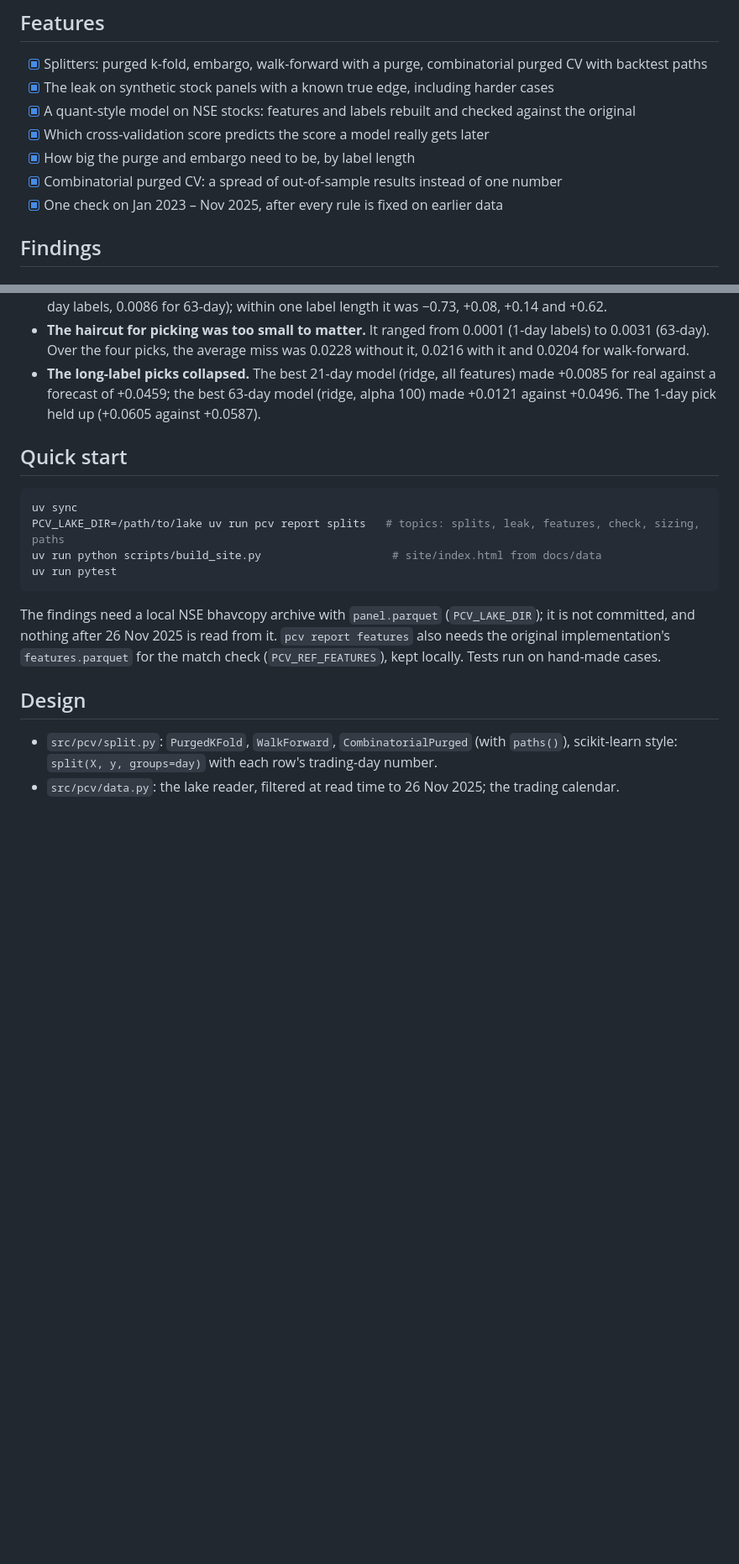
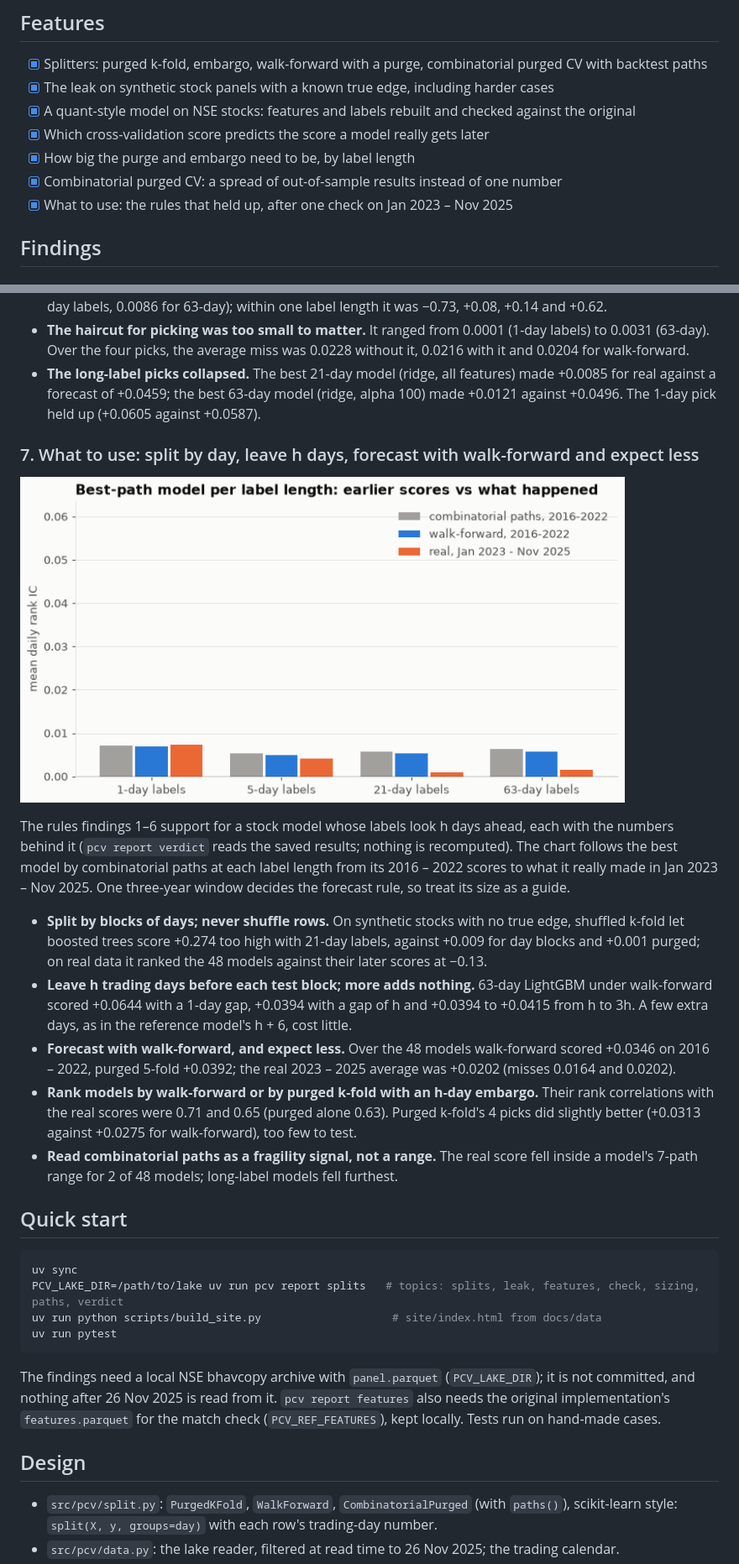
Before and after one commit to Dhirajdas18/purged-cv, a Markdown page: README.md, 2 parts joined by grey strips. Shown at 84% size. GitHub-like rendering; pictures changed too: docs/img/verdict.gif (added); blank space fills up the shorter version.

Commit message:
feat: verdict report and README finding 7 - what to use: split by day, leave h days, forecast with walk-forward and expect less

````diff
--- a/README.md
+++ b/README.md
@@ -19,7 +19,7 @@ method, a label length and an embargo, and see which trading days each split tra
 - [x] Which cross-validation score predicts the score a model really gets later
 - [x] How big the purge and embargo need to be, by label length
 - [x] Combinatorial purged CV: a spread of out-of-sample results instead of one number
-- [x] One check on Jan 2023 – Nov 2025, after every rule is fixed on earlier data
+- [x] What to use: the rules that held up, after one check on Jan 2023 – Nov 2025
 
 ## Findings
 
@@ -172,11 +172,35 @@ a haircut for picking the best of 12: the expected best of 12 normal draws × th
   against a forecast of +0.0459; the best 63-day model (ridge, alpha 100) made +0.0121 against +0.0496.
   The 1-day pick held up (+0.0605 against +0.0587).
 
+### 7. What to use: split by day, leave h days, forecast with walk-forward and expect less
+
+<a href="docs/img/verdict.png"><picture><source media="(prefers-reduced-motion: reduce)" srcset="docs/img/verdict.png"><img src="docs/img/verdict.gif" alt="For the best-path model at each label length, its combinatorial-path and walk-forward scores for 2016-2022 against its real score for Jan 2023 to Nov 2025" width="720"></picture></a>
+
+The rules findings 1–6 support for a stock model whose labels look h days ahead, each with the numbers
+behind it (`pcv report verdict` reads the saved results; nothing is recomputed). The chart follows the
+best model by combinatorial paths at each label length from its 2016 – 2022 scores to what it really made
+in Jan 2023 – Nov 2025. One three-year window decides the forecast rule, so treat its size as a guide.
+
+- **Split by blocks of days; never shuffle rows.** On synthetic stocks with no true edge, shuffled k-fold
+  let boosted trees score +0.274 too high with 21-day labels, against +0.009 for day blocks and +0.001
+  purged; on real data it ranked the 48 models against their later scores at −0.13.
+- **Leave h trading days before each test block; more adds nothing.** 63-day LightGBM under walk-forward
+  scored +0.0644 with a 1-day gap, +0.0394 with a gap of h and +0.0394 to +0.0415 from h to 3h. A few
+  extra days, as in the reference model's h + 6, cost little.
+- **Forecast with walk-forward, and expect less.** Over the 48 models walk-forward scored +0.0346 on
+  2016 – 2022, purged 5-fold +0.0392; the real 2023 – 2025 average was +0.0202 (misses 0.0164 and
+  0.0202).
+- **Rank models by walk-forward or by purged k-fold with an h-day embargo.** Their rank correlations with
+  the real scores were 0.71 and 0.65 (purged alone 0.63). Purged k-fold's 4 picks did slightly better
+  (+0.0313 against +0.0275 for walk-forward), too few to test.
+- **Read combinatorial paths as a fragility signal, not a range.** The real score fell inside a model's
+  7-path range for 2 of 48 models; long-label models fell furthest.
+
 ## Quick start
 
 ```bash
 uv sync
-PCV_LAKE_DIR=/path/to/lake uv run pcv report splits   # topics: splits, leak, features, check, sizing, paths
+PCV_LAKE_DIR=/path/to/lake uv run pcv report splits   # topics: splits, leak, features, check, sizing, paths, verdict
 uv run python scripts/build_site.py                    # site/index.html from docs/data
 uv run pytest
 ```
````
Also changed, not shown: docs/img/verdict.png (added), 1 other file.
